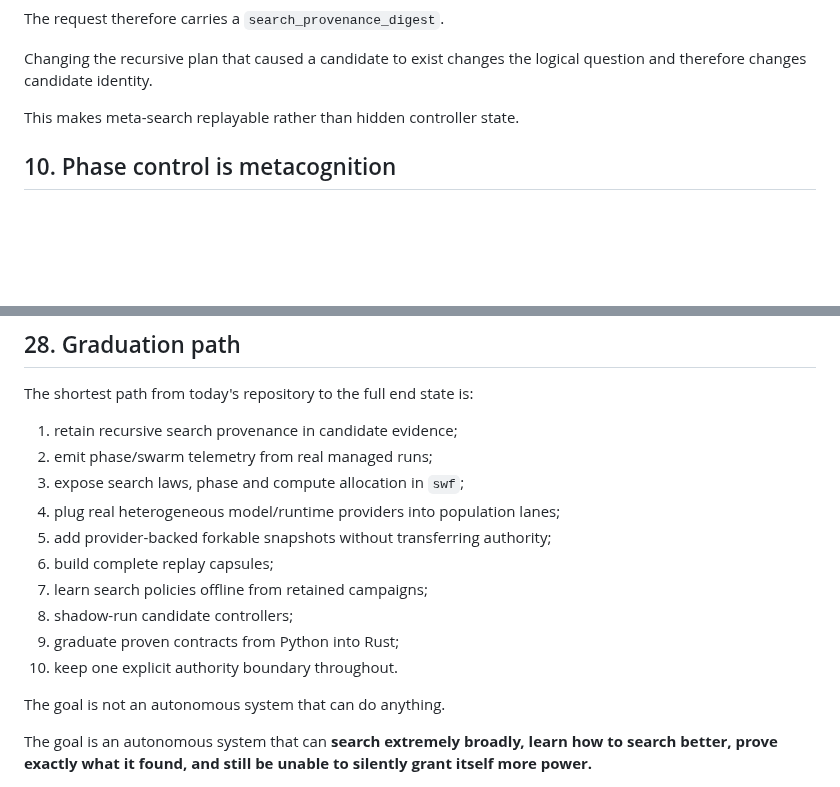
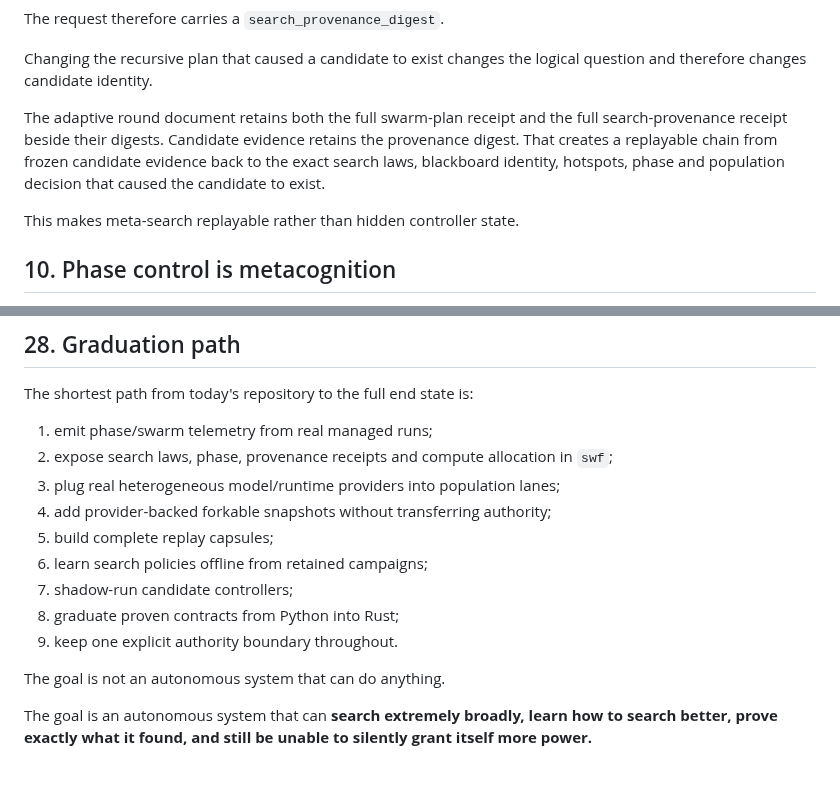
Before and after one commit to zozo123/ariflow-swfactory, a Markdown page: docs/future-factory.md, 2 parts joined by grey strips. Rendered like a GitHub page; blank space fills up the shorter version.

Commit message:
docs: document replayable search provenance chain

```diff
--- a/docs/future-factory.md
+++ b/docs/future-factory.md
@@ -282,6 +282,11 @@ The request therefore carries a `search_provenance_digest`.
 
 Changing the recursive plan that caused a candidate to exist changes the logical question and
 therefore changes candidate identity.
+
+The adaptive round document retains both the full swarm-plan receipt and the full search-provenance
+receipt beside their digests. Candidate evidence retains the provenance digest. That creates a
+replayable chain from frozen candidate evidence back to the exact search laws, blackboard identity,
+hotspots, phase and population decision that caused the candidate to exist.
 
 This makes meta-search replayable rather than hidden controller state.
 
@@ -671,16 +676,15 @@ A feature existing in Python is not evidence that the production path exercises
 
 The shortest path from today's repository to the full end state is:
 
-1. retain recursive search provenance in candidate evidence;
-2. emit phase/swarm telemetry from real managed runs;
-3. expose search laws, phase and compute allocation in `swf`;
-4. plug real heterogeneous model/runtime providers into population lanes;
-5. add provider-backed forkable snapshots without transferring authority;
-6. build complete replay capsules;
-7. learn search policies offline from retained campaigns;
-8. shadow-run candidate controllers;
-9. graduate proven contracts from Python into Rust;
-10. keep one explicit authority boundary throughout.
+1. emit phase/swarm telemetry from real managed runs;
+2. expose search laws, phase, provenance receipts and compute allocation in `swf`;
+3. plug real heterogeneous model/runtime providers into population lanes;
+4. add provider-backed forkable snapshots without transferring authority;
+5. build complete replay capsules;
+6. learn search policies offline from retained campaigns;
+7. shadow-run candidate controllers;
+8. graduate proven contracts from Python into Rust;
+9. keep one explicit authority boundary throughout.
 
 The goal is not an autonomous system that can do anything.
 
```
